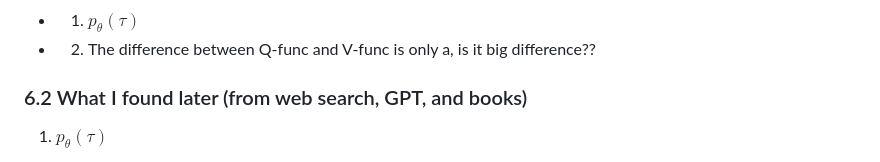
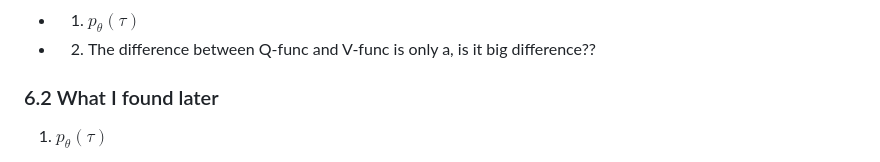
Before and after one commit to go2gym365/RL_study, a Markdown page: berkeley_CS285/lecture_4/lec4.md, the part around the change. Drawn GitHub-style.

```diff
--- a/berkeley_CS285/lecture_4/lec4.md
+++ b/berkeley_CS285/lecture_4/lec4.md
@@ -101,7 +101,7 @@ $$
 
 - 2. The difference between Q-func and V-func is only a, is it big difference??
 
-### 6.2 What I found later (from web search, GPT, and books)
+### 6.2 What I found later
 1. $p_\theta(\tau)$
  - They call it distribution bc even with the same policy $\theta$, a different trajectory $\tau$ comes out probabilistically each time
  - So taking the expecation implies averaging over all possivble trajectories under the policy, rather than considering a single episode
```
Also changed, not shown: berkeley_CS285/lecture_5/lec5.md (+1 -1 lines), berkeley_CS285/lecture_6/lec6.md (+0 -10 lines).
